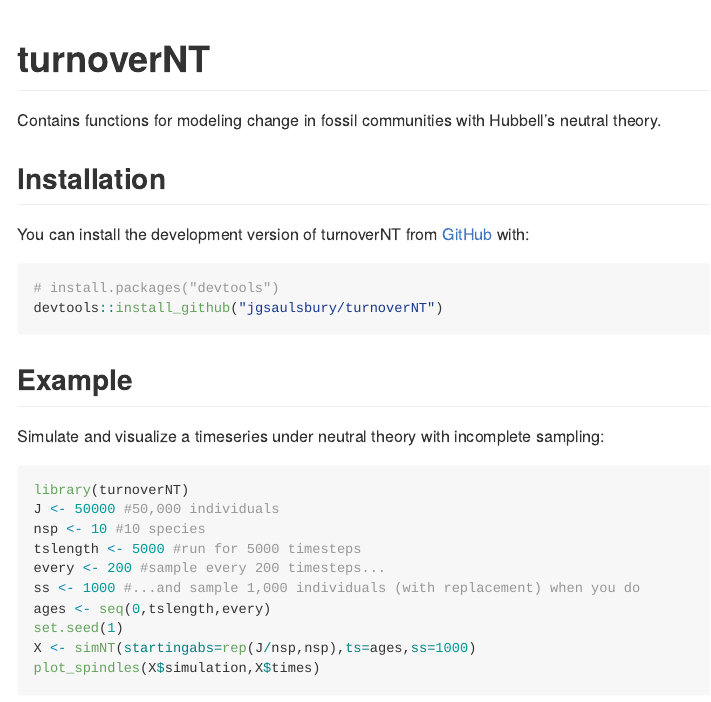
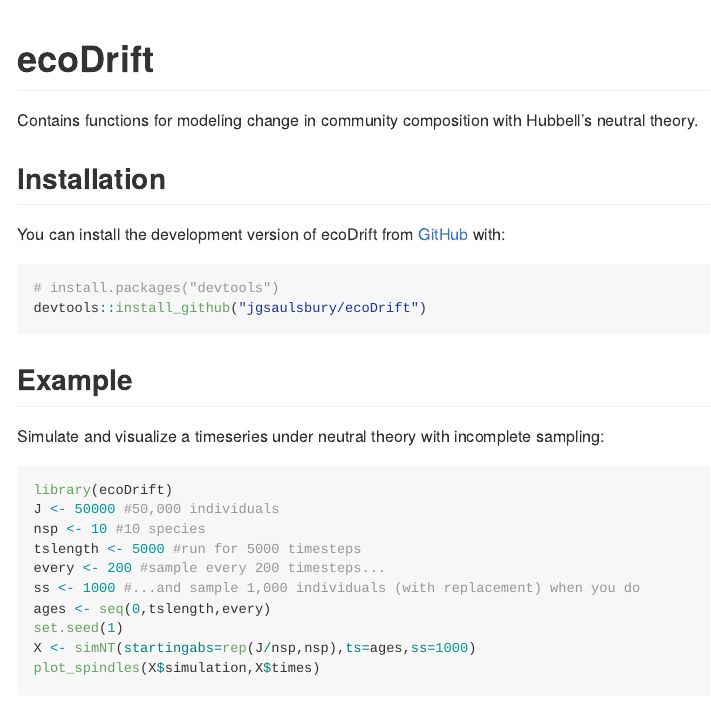
Before and after one commit to jgsaulsbury/turnoverNT, an R Markdown document (README.Rmd): the page in a window 1100 px wide, from its top. The pictures show the output file README.md that the author committed with the source, drawn offline in the style of GitHub.

Commit message:
renamed package

````diff
--- a/README.Rmd
+++ b/README.Rmd
@@ -13,27 +13,27 @@
 )
 ```
 
-# turnoverNT
+# ecoDrift
 
 <!-- badges: start -->
 <!-- badges: end -->
 
-Contains functions for modeling change in fossil communities with Hubbell's neutral theory.
+Contains functions for modeling change in community composition with Hubbell's neutral theory.
 
 ## Installation
 
-You can install the development version of turnoverNT from [GitHub](https://github.com/) with:
+You can install the development version of ecoDrift from [GitHub](https://github.com/) with:
 
 ``` r
 # install.packages("devtools")
-devtools::install_github("jgsaulsbury/turnoverNT")
+devtools::install_github("jgsaulsbury/ecoDrift")
 ```
 
 ## Example
 
 Simulate and visualize a timeseries under neutral theory with incomplete sampling:
 ```{r}
-library(turnoverNT)
+library(ecoDrift)
 J <- 50000 #50,000 individuals
 nsp <- 10 #10 species
 tslength <- 5000 #run for 5000 timesteps
````
Also changed, not shown: R/xxprob.R (+2 -2 lines), LICENSE.md, README.md, 5 other files.
